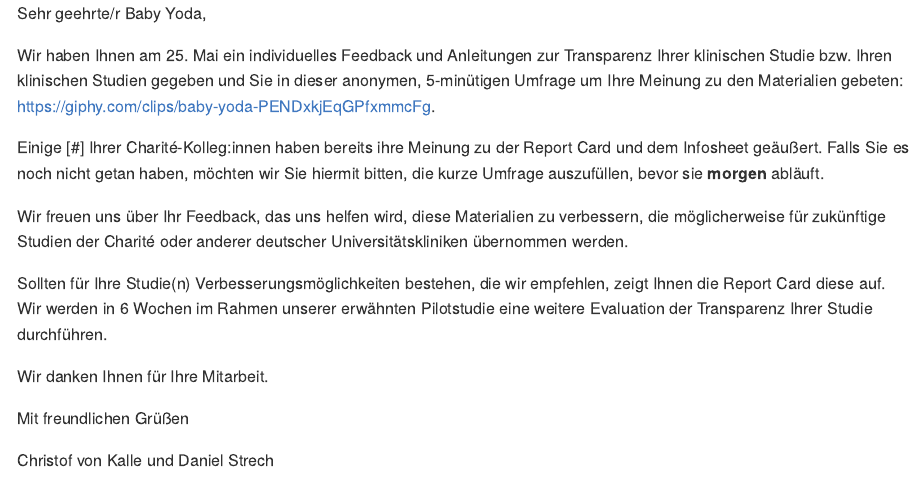
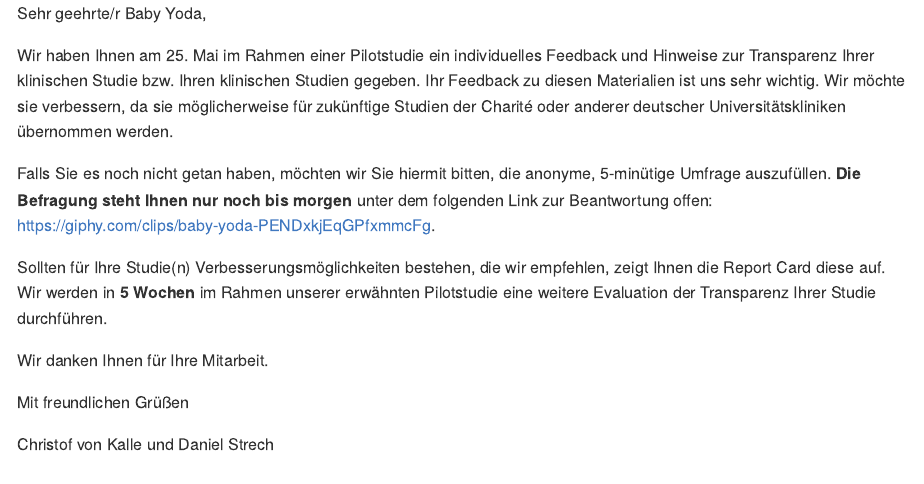
Before and after one commit to quest-bih/tv-ct-transparency, an R Markdown document (communication-materials/templates/3_email.Rmd): the page in a window 1100 px wide, from its top. Rendered offline with R 4.5, knitr and Pandoc, with nearby package versions.

Commit message:
Update reminder 3 text

```diff
--- a/communication-materials/templates/3_email.Rmd
+++ b/communication-materials/templates/3_email.Rmd
@@ -7,13 +7,11 @@ output: md_document
 
 Sehr geehrte/r `r params$name`,
 
-Wir haben Ihnen am 25. Mai ein individuelles Feedback und Anleitungen zur Transparenz Ihrer klinischen Studie bzw. Ihren klinischen Studien gegeben und Sie in dieser anonymen, 5-minütigen Umfrage um Ihre Meinung zu den Materialien gebeten: [`r params$survey_link`](`r params$survey_link`).
+Wir haben Ihnen am 25. Mai im Rahmen einer Pilotstudie ein individuelles Feedback und Hinweise zur Transparenz Ihrer klinischen Studie bzw. Ihren klinischen Studien gegeben. Ihr Feedback zu diesen Materialien ist uns sehr wichtig. Wir möchte sie verbessern, da sie möglicherweise für zukünftige Studien der Charité oder anderer deutscher Universitätskliniken übernommen werden.
 
-Einige [#] Ihrer Charité-Kolleg:innen haben bereits ihre Meinung zu der Report Card und dem Infosheet geäußert. Falls Sie es noch nicht getan haben, möchten wir Sie hiermit bitten, die kurze Umfrage auszufüllen, bevor sie **morgen** abläuft.
+Falls Sie es noch nicht getan haben, möchten wir Sie hiermit bitten, die anonyme, 5-minütige Umfrage auszufüllen. **Die Befragung steht Ihnen nur noch bis morgen** unter dem folgenden Link zur Beantwortung offen: [`r params$survey_link`](`r params$survey_link`).
 
-Wir freuen uns über Ihr Feedback, das uns helfen wird, diese Materialien zu verbessern, die möglicherweise für zukünftige Studien der Charité oder anderer deutscher Universitätskliniken übernommen werden.
-
-Sollten für Ihre Studie(n) Verbesserungsmöglichkeiten bestehen, die wir empfehlen, zeigt Ihnen die Report Card diese auf. Wir werden in 6 Wochen im Rahmen unserer erwähnten Pilotstudie eine weitere Evaluation der Transparenz Ihrer Studie durchführen.
+Sollten für Ihre Studie(n) Verbesserungsmöglichkeiten bestehen, die wir empfehlen, zeigt Ihnen die Report Card diese auf. Wir werden in **5 Wochen** im Rahmen unserer erwähnten Pilotstudie eine weitere Evaluation der Transparenz Ihrer Studie durchführen.
 
 Wir danken Ihnen für Ihre Mitarbeit.
 
```
